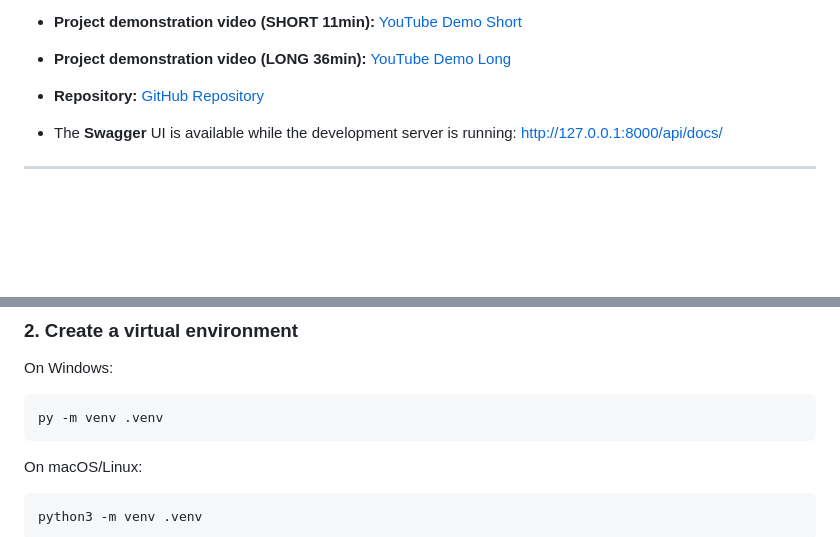
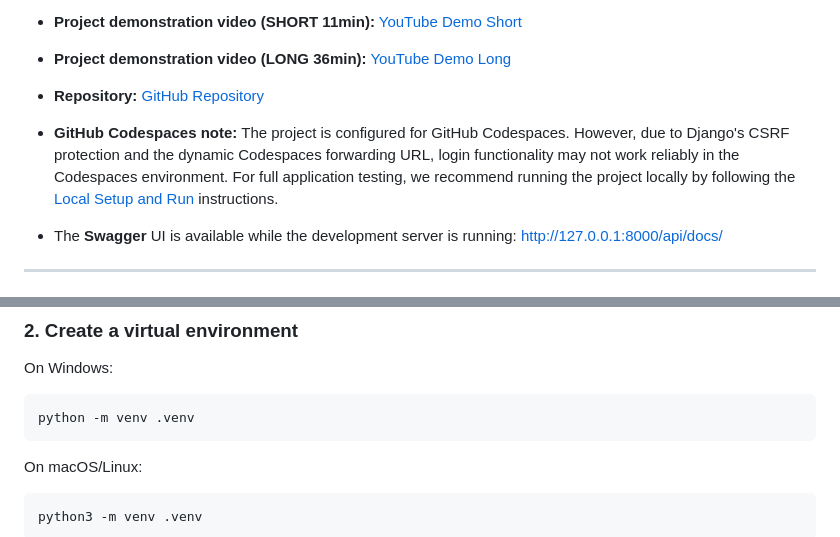
Before and after one commit to Happydeath97/InternetTechnologyProject, a Markdown page: README.md, 2 parts joined by grey strips. Rendered like a GitHub page; blank space fills up the shorter version.

Commit message:
added info about using github codespace

````diff
--- a/README.md
+++ b/README.md
@@ -16,6 +16,7 @@ This project was developed as part of the **Internet Technology** course for **B
 * **Project demonstration video (SHORT 11min):** [YouTube Demo Short](https://youtu.be/533SJbfatMQ)
 * **Project demonstration video (LONG 36min):** [YouTube Demo Long](https://youtu.be/fuUJjRUeq-k)
 * **Repository:** [GitHub Repository](https://github.com/Happydeath97/InternetTechnologyProject)
+* **GitHub Codespaces note:** The project is configured for GitHub Codespaces. However, due to Django's CSRF protection and the dynamic Codespaces forwarding URL, login functionality may not work reliably in the Codespaces environment. For full application testing, we recommend running the project locally by following the [Local Setup and Run](#local-setup-and-run) instructions.
 * The **Swagger** UI is available while the development server is running: http://127.0.0.1:8000/api/docs/ <br>
 
 ---
@@ -386,7 +387,7 @@ cd <your-project-folder>
 ### 2. Create a virtual environment
 On Windows:
 ```bash
-py -m venv .venv
+python -m venv .venv
 ```
 
 On macOS/Linux:
````
